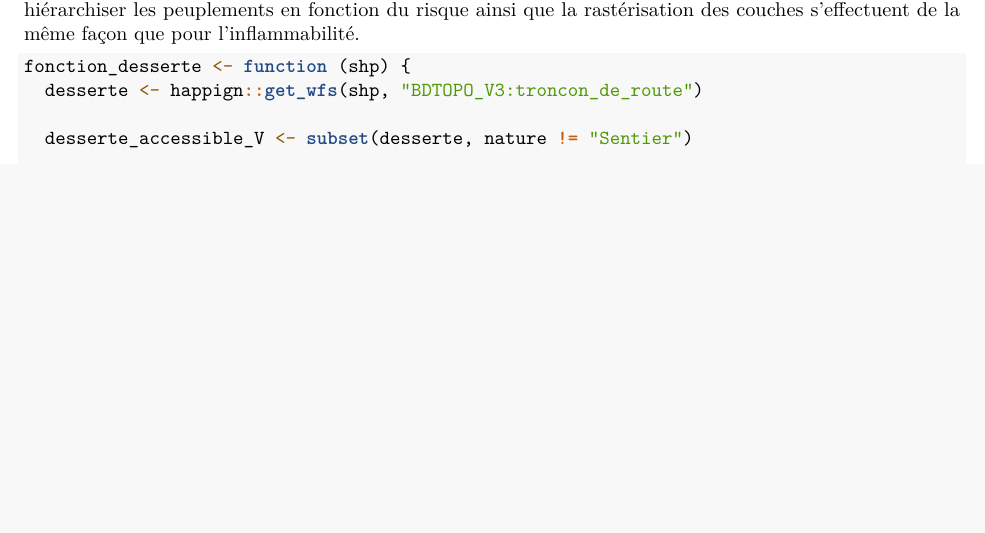
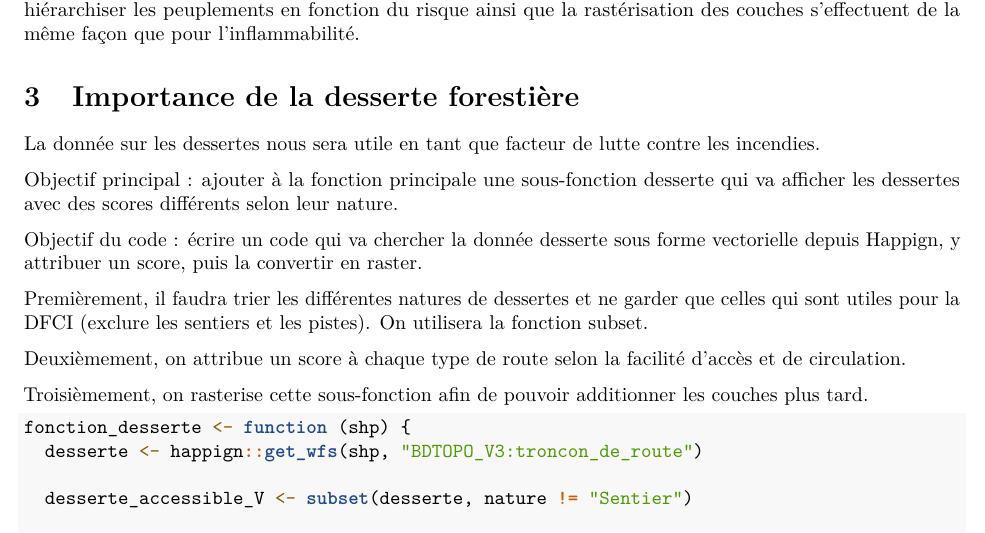
Before and after one commit to addebas/GF_UE2_GF, an R Markdown document (rapport_risque_feu.Rmd): part of page 7 of 9, cut so that both start at the same text, the shorter picture padded with empty space. Rendered offline with R 4.5, knitr and Pandoc, then LaTeX, with nearby package versions; some code elsewhere in the file could not run offline.

Commit message:
Update rapport_risque_feu.Rmd
desserte

````diff
--- a/rapport_risque_feu.Rmd
+++ b/rapport_risque_feu.Rmd
@@ -268,6 +268,21 @@ peuplement_combustibilite <- function(X) {
 
 L'inflammabilité n'est pas un facteur suffisant pour caractériser le risque incendie à l'échelle des peuplements d'une zone. En effet, certaines essences peuvent être très facilement inflammables mais pas nécessairement très combustibles, c'est à dire ayant la propriété de brûler en se combinant avec l'oxygène de l'air ou un autre comburant. Ce sont les feuillus qui ont le plus fort pouvoir calorifique et ainsi la meilleure capacité de combustibilité. La méthode de sélection, d'attribution d'une note (dans le champ des centaines) pour hiérarchiser les peuplements en fonction du risque ainsi que la rastérisation des couches s'effectuent de la même façon que pour l'inflammabilité.
 
+# Importance de la desserte forestière
+
+La donnée sur les dessertes nous sera utile en tant que facteur de lutte contre les incendies.
+
+Objectif principal : ajouter à la fonction principale une sous-fonction desserte qui va afficher les dessertes avec des scores différents selon leur
+nature.
+
+Objectif du code : écrire un code qui va chercher la donnée desserte sous forme vectorielle depuis Happign, y attribuer un score, puis la convertir en raster.
+
+Premièrement, il faudra trier les différentes natures de dessertes et ne garder que celles qui sont utiles pour la DFCI (exclure les sentiers et les pistes). On utilisera la fonction subset.
+
+Deuxièmement, on attribue un score à chaque type de route selon la facilité d'accès et de circulation.
+
+Troisièmement, on rasterise cette sous-fonction afin de pouvoir additionner les couches plus tard.
+
 ```{r fonction desserte}
 fonction_desserte <- function (shp) {
   desserte <- happign::get_wfs(shp, "BDTOPO_V3:troncon_de_route")
````
